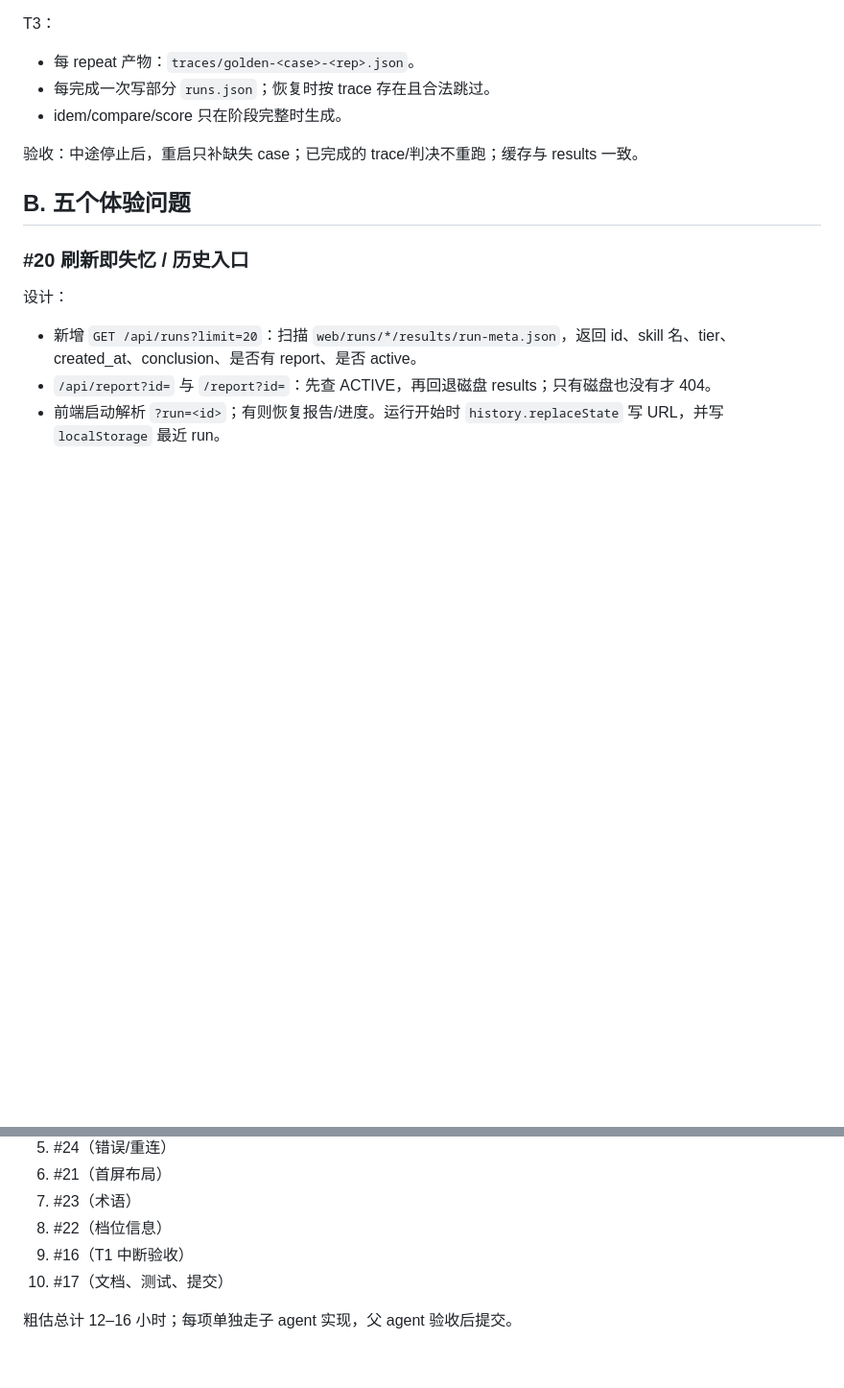
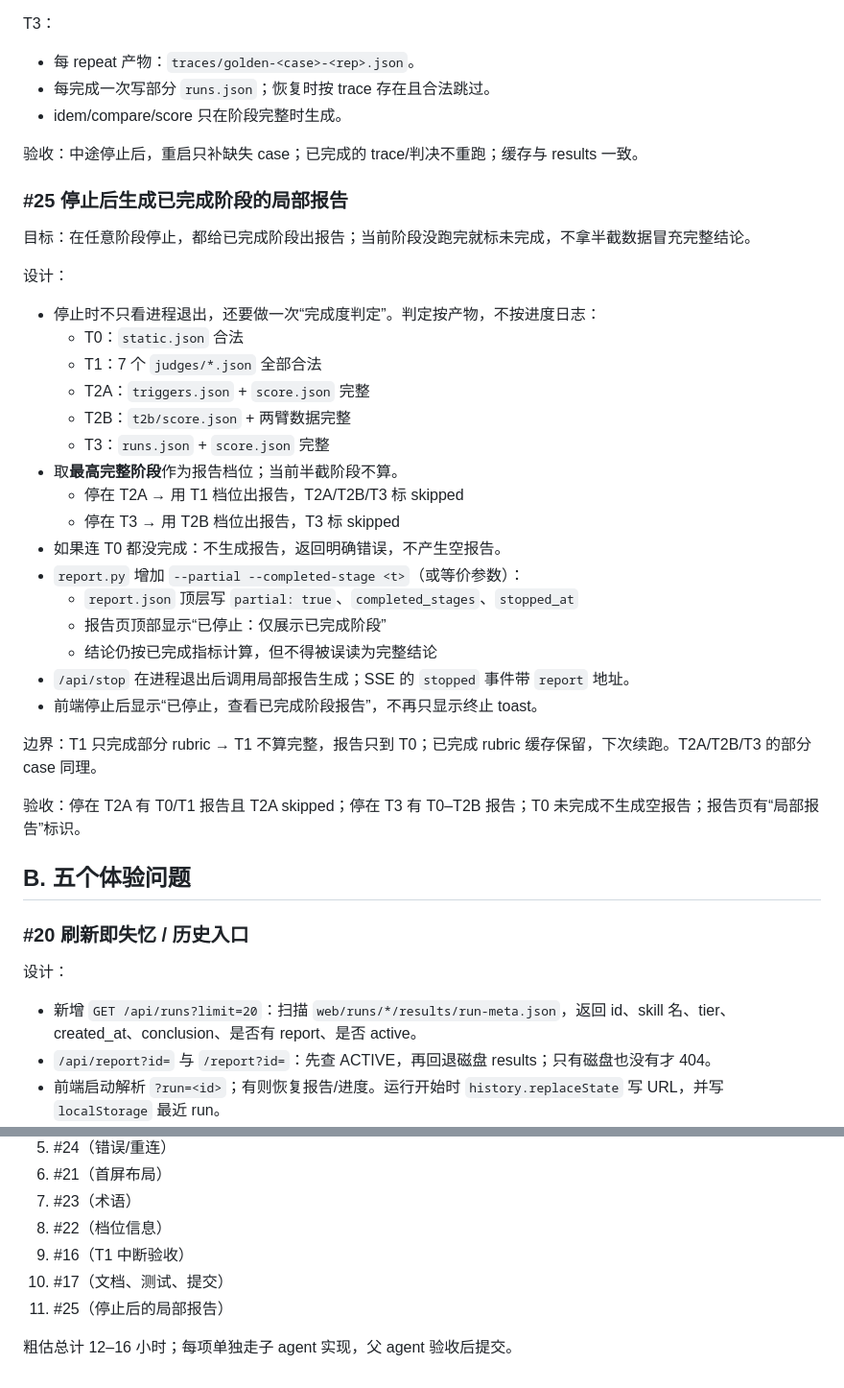
Before and after one commit to JHzzzzzZ/skill-eval, a Markdown page: docs/design/remaining-work.md, 2 parts joined by grey strips. Shown at 96% size. Drawn GitHub-style; blank space fills up the shorter version.

Commit message:
docs: 增加停止后局部报告设计

```diff
--- a/docs/design/remaining-work.md
+++ b/docs/design/remaining-work.md
@@ -101,6 +101,33 @@ T3：
 
 验收：中途停止后，重启只补缺失 case；已完成的 trace/判决不重跑；缓存与 results 一致。
 
+### #25 停止后生成已完成阶段的局部报告
+
+目标：在任意阶段停止，都给已完成阶段出报告；当前阶段没跑完就标未完成，不拿半截数据冒充完整结论。
+
+设计：
+
+- 停止时不只看进程退出，还要做一次“完成度判定”。判定按产物，不按进度日志：
+  - T0：`static.json` 合法
+  - T1：7 个 `judges/*.json` 全部合法
+  - T2A：`triggers.json` + `score.json` 完整
+  - T2B：`t2b/score.json` + 两臂数据完整
+  - T3：`runs.json` + `score.json` 完整
+- 取**最高完整阶段**作为报告档位；当前半截阶段不算。
+  - 停在 T2A → 用 T1 档位出报告，T2A/T2B/T3 标 skipped
+  - 停在 T3 → 用 T2B 档位出报告，T3 标 skipped
+- 如果连 T0 都没完成：不生成报告，返回明确错误，不产生空报告。
+- `report.py` 增加 `--partial --completed-stage <t>`（或等价参数）：
+  - `report.json` 顶层写 `partial: true`、`completed_stages`、`stopped_at`
+  - 报告页顶部显示“已停止：仅展示已完成阶段”
+  - 结论仍按已完成指标计算，但不得被误读为完整结论
+- `/api/stop` 在进程退出后调用局部报告生成；SSE 的 `stopped` 事件带 `report` 地址。
+- 前端停止后显示“已停止，查看已完成阶段报告”，不再只显示终止 toast。
+
+边界：T1 只完成部分 rubric → T1 不算完整，报告只到 T0；已完成 rubric 缓存保留，下次续跑。T2A/T2B/T3 的部分 case 同理。
+
+验收：停在 T2A 有 T0/T1 报告且 T2A skipped；停在 T3 有 T0–T2B 报告；T0 未完成不生成空报告；报告页有“局部报告”标识。
+
 ## B. 五个体验问题
 
 ### #20 刷新即失忆 / 历史入口
@@ -177,5 +204,6 @@ T3：
 8. #22（档位信息）
 9. #16（T1 中断验收）
 10. #17（文档、测试、提交）
+11. #25（停止后的局部报告）
 
 粗估总计 12–16 小时；每项单独走子 agent 实现，父 agent 验收后提交。
```
